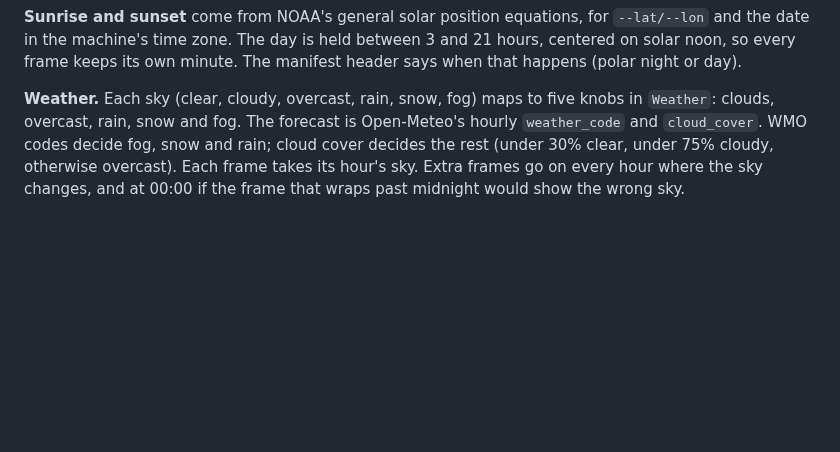
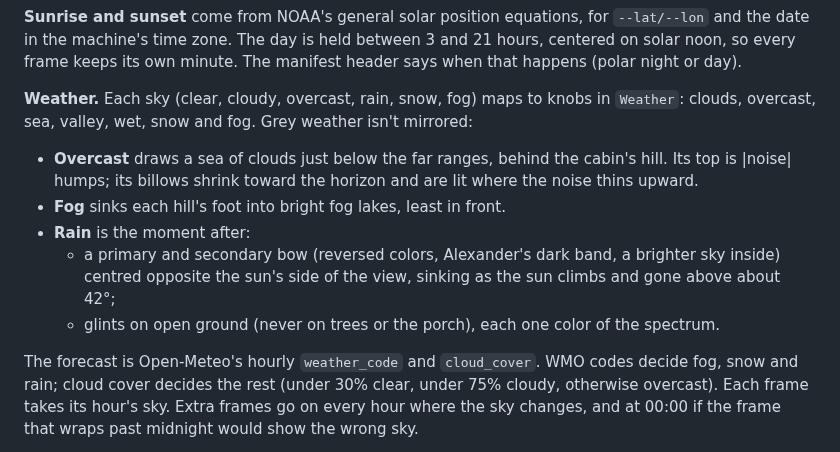
Before and after one commit to corpaci/sky-wallpaper, a Markdown page: docs/NOTES.md, the part around the change. Drawn GitHub-style; blank space fills up the shorter version.

```diff
--- a/docs/NOTES.md
+++ b/docs/NOTES.md
@@ -43,8 +43,21 @@ open ground.
 between 3 and 21 hours, centered on solar noon, so every frame keeps its own
 minute. The manifest header says when that happens (polar night or day).
 
-**Weather.** Each sky (clear, cloudy, overcast, rain, snow, fog) maps to five
-knobs in `Weather`: clouds, overcast, rain, snow and fog. The forecast is
+**Weather.** Each sky (clear, cloudy, overcast, rain, snow, fog) maps to knobs
+in `Weather`: clouds, overcast, sea, valley, wet, snow and fog. Grey weather
+isn't mirrored:
+- **Overcast** draws a sea of clouds just below the far ranges, behind the
+  cabin's hill. Its top is |noise| humps; its billows shrink toward the
+  horizon and are lit where the noise thins upward.
+- **Fog** sinks each hill's foot into bright fog lakes, least in front.
+- **Rain** is the moment after:
+  - a primary and secondary bow (reversed colors, Alexander's dark band, a
+    brighter sky inside) centred opposite the sun's side of the view, sinking
+    as the sun climbs and gone above about 42°;
+  - glints on open ground (never on trees or the porch), each one color of
+    the spectrum.
+
+The forecast is
 Open-Meteo's hourly `weather_code` and `cloud_cover`. WMO codes decide fog,
 snow and rain; cloud cover decides the rest (under 30% clear, under 75%
 cloudy, otherwise overcast). Each frame takes its hour's sky. Extra frames go
```
Also changed, not shown: README.md (+11 -1 lines), docs/weather.jpg, 6 other files.
